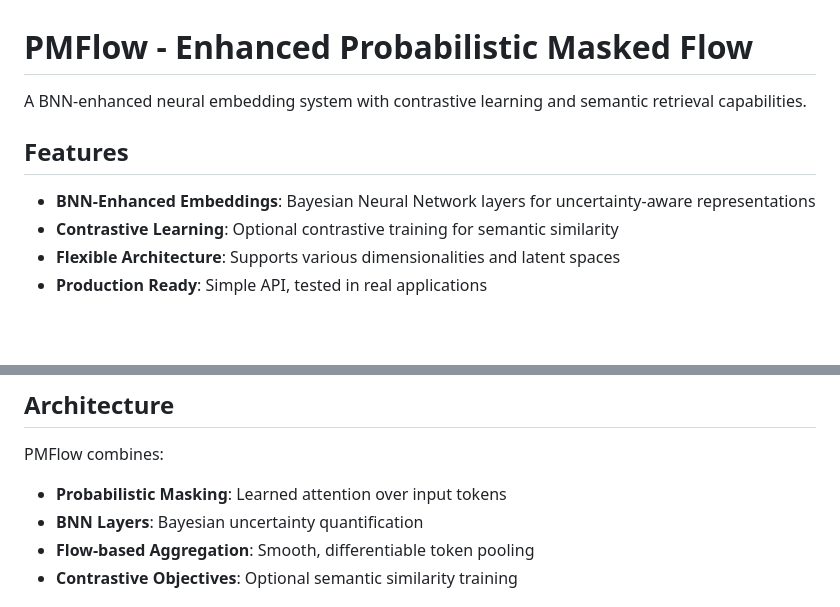
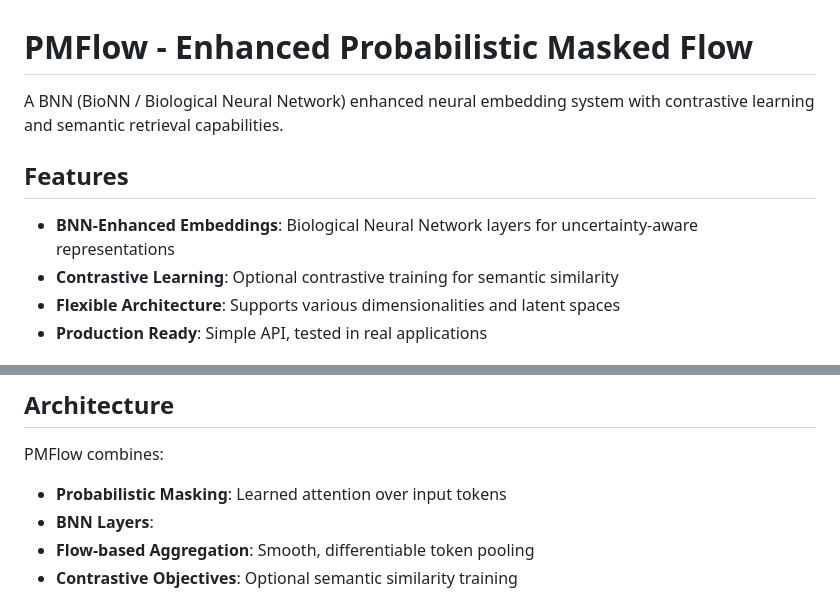
Before and after one commit to experimentech/PMFlow, a Markdown page: README.md, 2 parts joined by grey strips. Rendered like a GitHub page; blank space fills up the shorter version.

Commit message:
Clarify BNN terminology in README
Corrected AI generated readme

```diff
--- a/README.md
+++ b/README.md
@@ -1,10 +1,10 @@
 # PMFlow - Enhanced Probabilistic Masked Flow
 
-A BNN-enhanced neural embedding system with contrastive learning and semantic retrieval capabilities.
+A BNN (BioNN / Biological Neural Network) enhanced neural embedding system with contrastive learning and semantic retrieval capabilities.
 
 ## Features
 
-- **BNN-Enhanced Embeddings**: Bayesian Neural Network layers for uncertainty-aware representations
+- **BNN-Enhanced Embeddings**: Biological Neural Network layers for uncertainty-aware representations
 - **Contrastive Learning**: Optional contrastive training for semantic similarity
 - **Flexible Architecture**: Supports various dimensionalities and latent spaces
 - **Production Ready**: Simple API, tested in real applications
@@ -79,7 +79,7 @@ similarity = torch.cosine_similarity(query_emb, doc_emb, dim=0)
 
 PMFlow combines:
 - **Probabilistic Masking**: Learned attention over input tokens
-- **BNN Layers**: Bayesian uncertainty quantification
+- **BNN Layers**:
 - **Flow-based Aggregation**: Smooth, differentiable token pooling
 - **Contrastive Objectives**: Optional semantic similarity training
 
```
